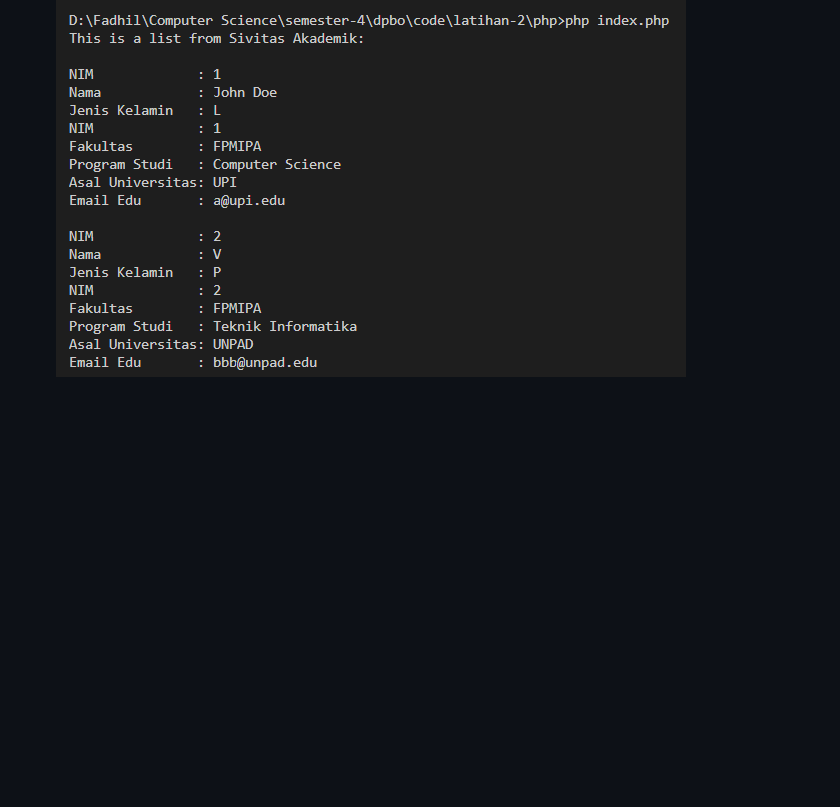
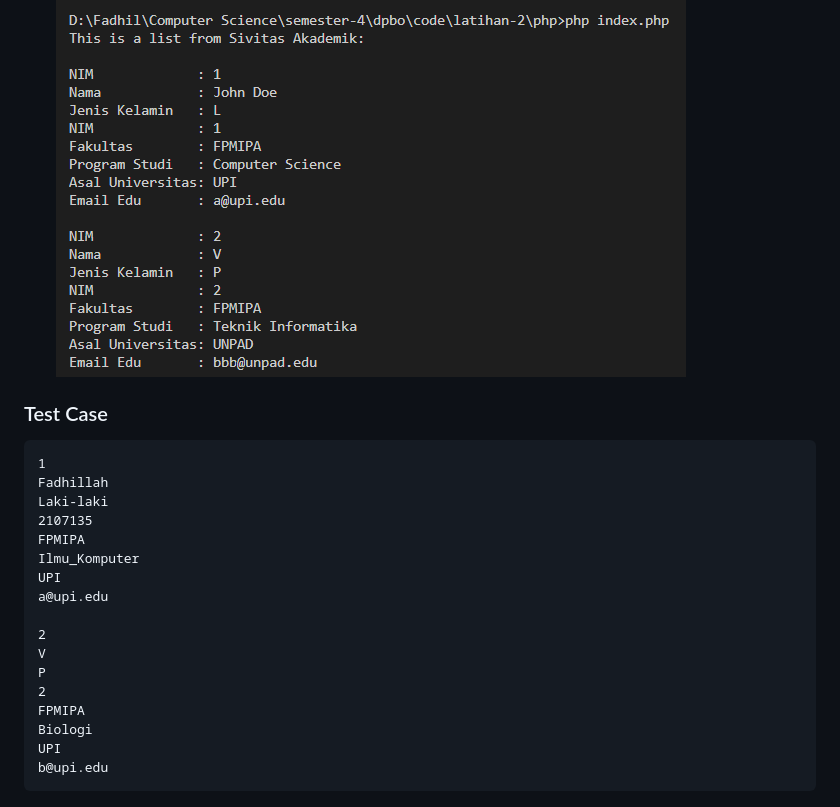
Before and after one commit to Fadilahn/LATIHAN2DPBO2023, a Markdown page: README.md, the part around the change. GitHub-like rendering; blank space fills up the shorter version.

````diff
--- a/README.md
+++ b/README.md
@@ -109,3 +109,24 @@ jika user memilih `-> 3` maka user diminta untuk menginput `Number` yang akan di
 ![Alt text](python/py.png)
 - **php**
 ![Alt text](php/php.png)
+
+### Test Case
+```
+1
+Fadhillah
+Laki-laki
+2107135
+FPMIPA
+Ilmu_Komputer
+UPI
+a@upi.edu
+
+2
+V
+P
+2
+FPMIPA
+Biologi
+UPI
+b@upi.edu
+```
````
